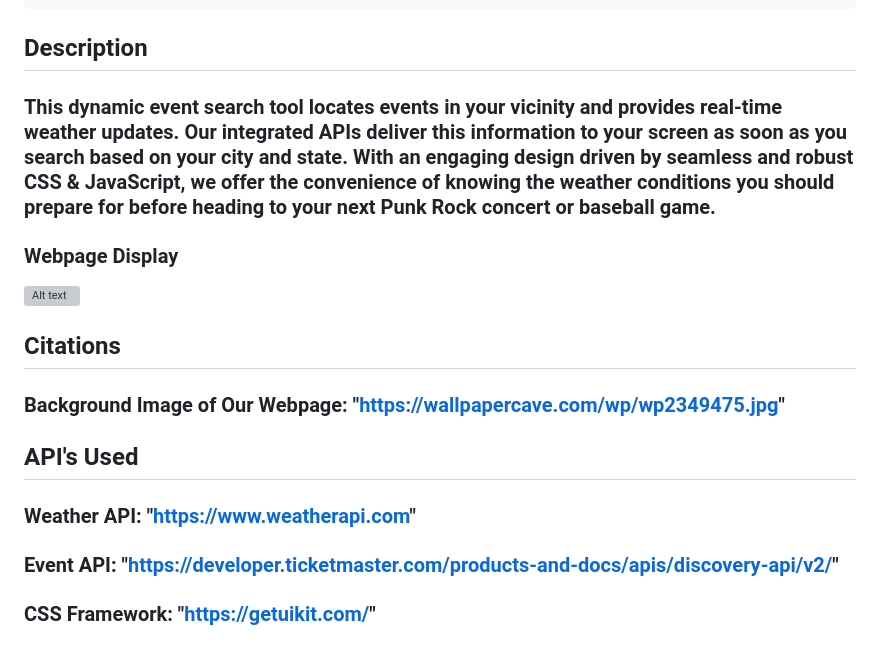
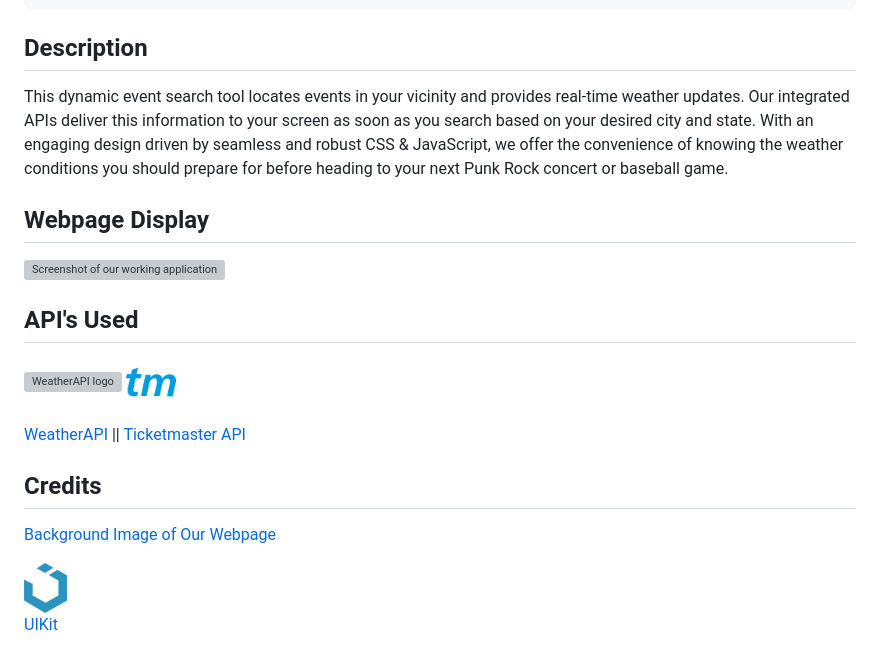
Before and after one commit to samelimill/event-finder-port, a Markdown page: README.md, the part around the change. Drawn GitHub-style; pictures changed too: assets/Images/UIKit.png (added), assets/Images/ticketmaster.png (added); grey boxes are pictures that could not be loaded.

Commit message:
updated read me and added images to file for readme

````diff
--- a/README.md
+++ b/README.md
@@ -8,15 +8,21 @@ So I can be fully prepared and comfortable for the festivities.
 ```
 
 ## Description
-### This dynamic event search tool locates events in your vicinity and provides real-time weather updates. Our integrated APIs deliver this information to your screen as soon as you search based on your city and state. With an engaging design driven by seamless and robust CSS & JavaScript, we offer the convenience of knowing the weather conditions you should prepare for before heading to your next Punk Rock concert or baseball game.
+This dynamic event search tool locates events in your vicinity and provides real-time weather updates. Our integrated APIs deliver this information to your screen as soon as you search based on your desired city and state. With an engaging design driven by seamless and robust CSS & JavaScript, we offer the convenience of knowing the weather conditions you should prepare for before heading to your next Punk Rock concert or baseball game.
 
-### Webpage Display
-![Alt text](image-1.png)
+## Webpage Display
+![Screenshot of our working application](<assets/Images/App Screenshot.png>)
+
+## API's Used
+![WeatherAPI logo](assets/Images/WeatherAPIlogo.webp)
+<img src="assets/Images/ticketmaster.png" alt ="Ticketmaster logo" height="50px">
+
+[WeatherAPI](https://www.weatherapi.com) || [Ticketmaster API](https://developer.ticketmaster.com/products-and-docs/apis/discovery-api/v2/)
 
 
-## Citations
-### Background Image of Our Webpage: "https://wallpapercave.com/wp/wp2349475.jpg"
-## API's Used
-### Weather API: "https://www.weatherapi.com"
-### Event API: "https://developer.ticketmaster.com/products-and-docs/apis/discovery-api/v2/"
-### CSS Framework: "https://getuikit.com/"
+## Credits
+[Background Image of Our Webpage](https://wallpapercave.com/wp/wp2349475.jpg)
+
+<img src="assets/Images/UIKit.png" alt="UIKit logo" height="50px">
+
+[UIKit](https://getuikit.com/docs/introduction)
````
Also changed, not shown: 4 other files.
